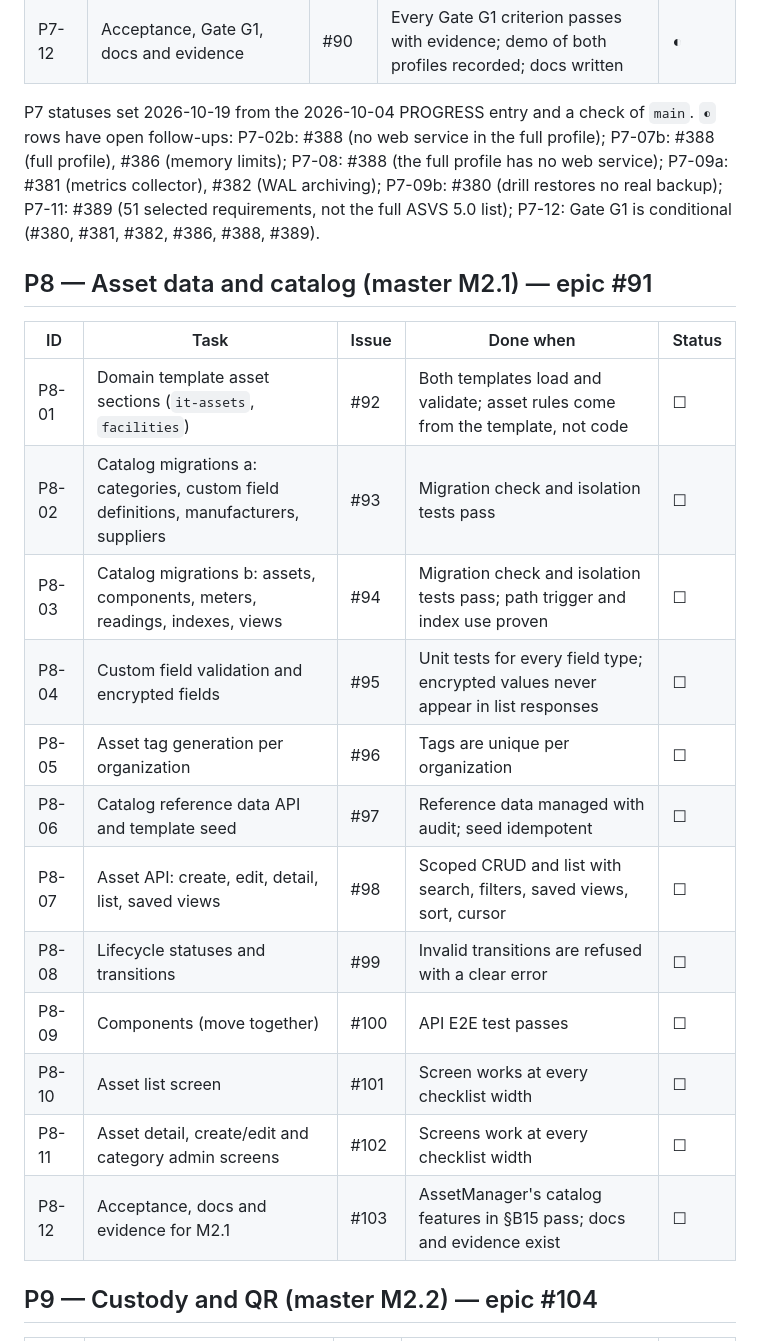
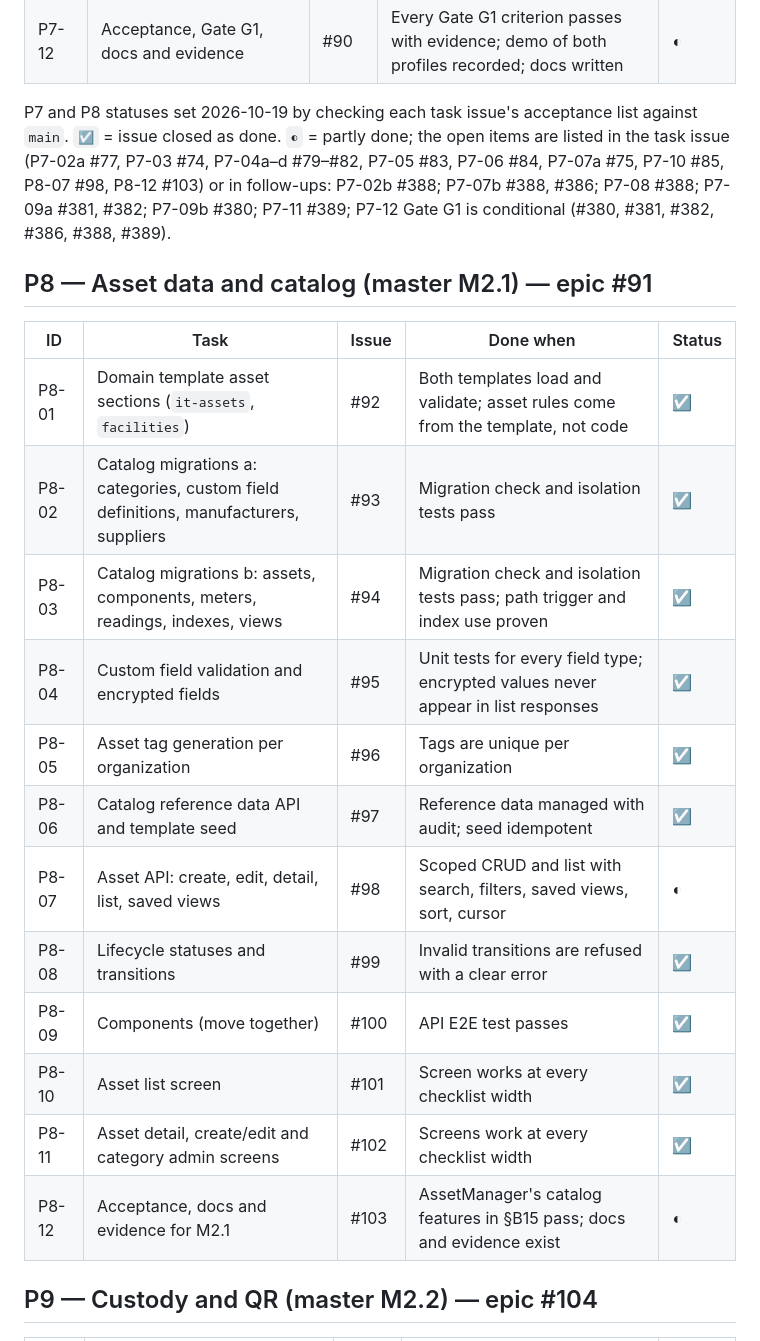
Before and after one commit to TinyPhi/AssetFlow, a Markdown page: docs/tracker/roadmap-tracker.md, the part around one of its changes. Drawn GitHub-style.

```diff
--- a/docs/tracker/roadmap-tracker.md
+++ b/docs/tracker/roadmap-tracker.md
@@ -124,24 +124,24 @@ Phases P5 to P20 cover master milestones M1.4 to M4.3 and Gates G1 to G6. Each r
 | P7-11 | OWASP ASVS 5.0 Level 2 checklist file | #89 | The checklist file exists with every requirement listed; CI catches drift | ◐ |
 | P7-12 | Acceptance, Gate G1, docs and evidence | #90 | Every Gate G1 criterion passes with evidence; demo of both profiles recorded; docs written | ◐ |
 
-P7 statuses set 2026-10-19 from the 2026-10-04 PROGRESS entry and a check of `main`. `◐` rows have open follow-ups: P7-02b: #388 (no web service in the full profile); P7-07b: #388 (full profile), #386 (memory limits); P7-08: #388 (the full profile has no web service); P7-09a: #381 (metrics collector), #382 (WAL archiving); P7-09b: #380 (drill restores no real backup); P7-11: #389 (51 selected requirements, not the full ASVS 5.0 list); P7-12: Gate G1 is conditional (#380, #381, #382, #386, #388, #389).
+P7 and P8 statuses set 2026-10-19 by checking each task issue's acceptance list against `main`. `☑` = issue closed as done. `◐` = partly done; the open items are listed in the task issue (P7-02a #77, P7-03 #74, P7-04a–d #79–#82, P7-05 #83, P7-06 #84, P7-07a #75, P7-10 #85, P8-07 #98, P8-12 #103) or in follow-ups: P7-02b #388; P7-07b #388, #386; P7-08 #388; P7-09a #381, #382; P7-09b #380; P7-11 #389; P7-12 Gate G1 is conditional (#380, #381, #382, #386, #388, #389).
 
 ## P8 — Asset data and catalog (master M2.1) — epic #91
 
 | ID | Task | Issue | Done when | Status |
 | --- | --- | --- | --- | --- |
-| P8-01 | Domain template asset sections (`it-assets`, `facilities`) | #92 | Both templates load and validate; asset rules come from the template, not code | ☐ |
-| P8-02 | Catalog migrations a: categories, custom field definitions, manufacturers, suppliers | #93 | Migration check and isolation tests pass | ☐ |
-| P8-03 | Catalog migrations b: assets, components, meters, readings, indexes, views | #94 | Migration check and isolation tests pass; path trigger and index use proven | ☐ |
-| P8-04 | Custom field validation and encrypted fields | #95 | Unit tests for every field type; encrypted values never appear in list responses | ☐ |
-| P8-05 | Asset tag generation per organization | #96 | Tags are unique per organization | ☐ |
-| P8-06 | Catalog reference data API and template seed | #97 | Reference data managed with audit; seed idempotent | ☐ |
-| P8-07 | Asset API: create, edit, detail, list, saved views | #98 | Scoped CRUD and list with search, filters, saved views, sort, cursor | ☐ |
-| P8-08 | Lifecycle statuses and transitions | #99 | Invalid transitions are refused with a clear error | ☐ |
-| P8-09 | Components (move together) | #100 | API E2E test passes | ☐ |
-| P8-10 | Asset list screen | #101 | Screen works at every checklist width | ☐ |
-| P8-11 | Asset detail, create/edit and category admin screens | #102 | Screens work at every checklist width | ☐ |
-| P8-12 | Acceptance, docs and evidence for M2.1 | #103 | AssetManager's catalog features in §B15 pass; docs and evidence exist | ☐ |
+| P8-01 | Domain template asset sections (`it-assets`, `facilities`) | #92 | Both templates load and validate; asset rules come from the template, not code | ☑ |
+| P8-02 | Catalog migrations a: categories, custom field definitions, manufacturers, suppliers | #93 | Migration check and isolation tests pass | ☑ |
+| P8-03 | Catalog migrations b: assets, components, meters, readings, indexes, views | #94 | Migration check and isolation tests pass; path trigger and index use proven | ☑ |
+| P8-04 | Custom field validation and encrypted fields | #95 | Unit tests for every field type; encrypted values never appear in list responses | ☑ |
+| P8-05 | Asset tag generation per organization | #96 | Tags are unique per organization | ☑ |
+| P8-06 | Catalog reference data API and template seed | #97 | Reference data managed with audit; seed idempotent | ☑ |
+| P8-07 | Asset API: create, edit, detail, list, saved views | #98 | Scoped CRUD and list with search, filters, saved views, sort, cursor | ◐ |
+| P8-08 | Lifecycle statuses and transitions | #99 | Invalid transitions are refused with a clear error | ☑ |
+| P8-09 | Components (move together) | #100 | API E2E test passes | ☑ |
+| P8-10 | Asset list screen | #101 | Screen works at every checklist width | ☑ |
+| P8-11 | Asset detail, create/edit and category admin screens | #102 | Screens work at every checklist width | ☑ |
+| P8-12 | Acceptance, docs and evidence for M2.1 | #103 | AssetManager's catalog features in §B15 pass; docs and evidence exist | ◐ |
 
 ## P9 — Custody and QR (master M2.2) — epic #104
 
```
Also changed, not shown: other parts of docs/tracker/roadmap-tracker.md (+10 -10 lines).
